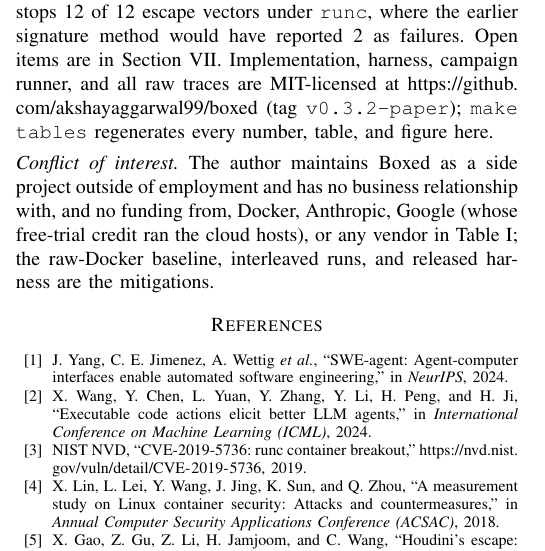
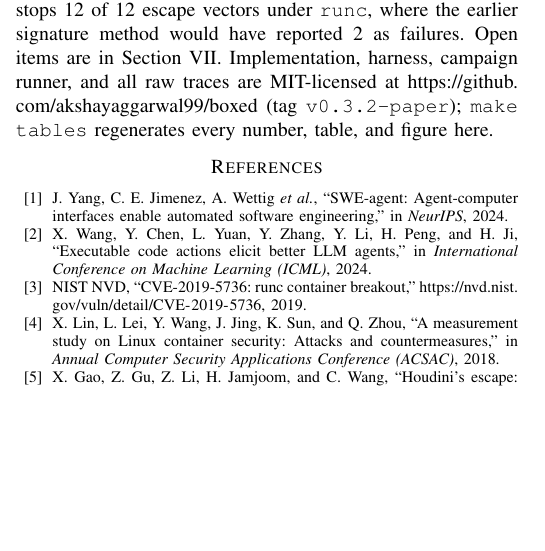
Before and after one commit to akshayaggarwal99/boxed, a LaTeX paper (paper-v2/main.tex): part of one column of page 9 of 10 before the commit and part of one column of page 9 of 9 after it, cut so that both start at the same text, the shorter picture padded with empty space. Compiled offline with pdfLaTeX.

Commit message:
paper-v2: drop the conflict-of-interest paragraph
Nothing to declare: unfunded, MIT-licensed, no product behind it. IEEE
conference papers do not carry one.

Co-Authored-By: Claude Fable 5.1 <noreply@anthropic.com>
Claude-Session: https://claude.ai/code/session_018tYwA4RwgSWayQBhWPtkKJ

```diff
--- a/paper-v2/main.tex
+++ b/paper-v2/main.tex
@@ -939,11 +939,6 @@ raw traces are MIT-licensed at
 \texttt{\BoxedReleaseTag}); \texttt{make tables} regenerates every
 number, table, and figure here.
 
-\smallskip\noindent\textit{Conflict of interest.} The author maintains Boxed as a
-side project outside of employment and has no business relationship with,
-and no funding from, Docker, Anthropic, Google (whose free-trial credit ran
-the cloud hosts), or any vendor in Table~\ref{tab:compare}; the raw-Docker
-baseline, interleaved runs, and released harness are the mitigations.
 
 \bibliographystyle{IEEEtran}
 \bibliography{refs}
```
Also changed, not shown: paper-v2/Boxed-IEEE.pdf.
